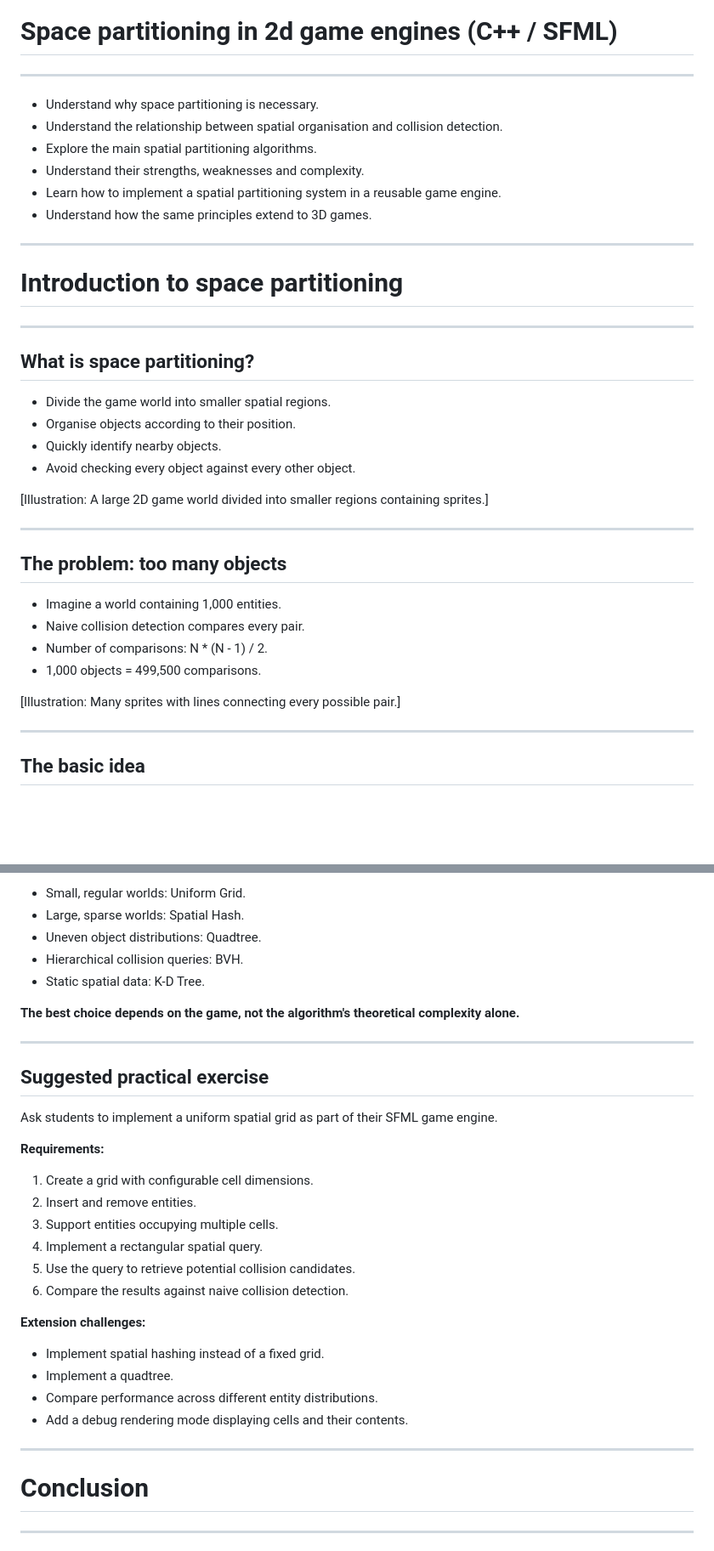
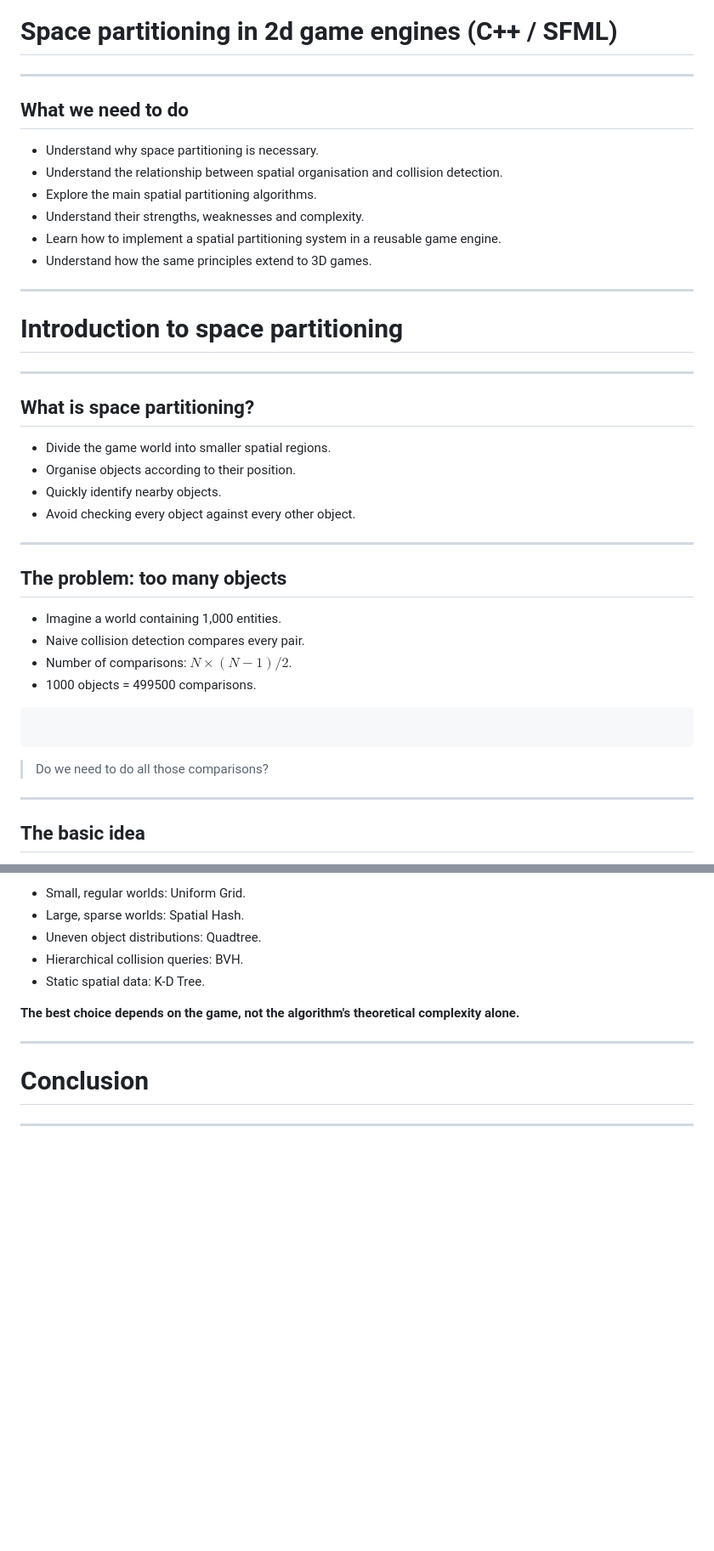
Before and after one commit to jcordry/gec, a Markdown page: l13b.md, 2 parts joined by grey strips. Shown at 85% size. Rendered like a GitHub page; blank space fills up the shorter version.

Commit message:
added big o notation

````diff
--- a/l13b.md
+++ b/l13b.md
@@ -28,11 +28,15 @@ fonttheme: "structuresmallcapsserif"
 
 ---
 
+## What we need to do
+
 - Understand why space partitioning is necessary.
-- Understand the relationship between spatial organisation and collision detection.
+- Understand the relationship between spatial organisation and collision
+  detection.
 - Explore the main spatial partitioning algorithms.
 - Understand their strengths, weaknesses and complexity.
-- Learn how to implement a spatial partitioning system in a reusable game engine.
+- Learn how to implement a spatial partitioning system in a reusable game
+  engine.
 - Understand how the same principles extend to 3D games.
 
 ---
@@ -48,18 +52,20 @@ fonttheme: "structuresmallcapsserif"
 - Quickly identify nearby objects.
 - Avoid checking every object against every other object.
 
-[Illustration: A large 2D game world divided into smaller regions containing sprites.]
-
 ---
 
 ## The problem: too many objects
 
 - Imagine a world containing 1,000 entities.
 - Naive collision detection compares every pair.
-- Number of comparisons: N * (N - 1) / 2.
-- 1,000 objects = 499,500 comparisons.
+- Number of comparisons: $N \times (N - 1) / 2$.
+- 1000 objects = 499500 comparisons.
 
-[Illustration: Many sprites with lines connecting every possible pair.]
+```
+
+```
+
+> Do we need to do all those comparisons?
 
 ---
 
@@ -597,28 +601,6 @@ public:
 
 ---
 
-## Suggested practical exercise
-
-Ask students to implement a uniform spatial grid as part of their SFML game engine.
-
-**Requirements:**
-
-1. Create a grid with configurable cell dimensions.
-2. Insert and remove entities.
-3. Support entities occupying multiple cells.
-4. Implement a rectangular spatial query.
-5. Use the query to retrieve potential collision candidates.
-6. Compare the results against naive collision detection.
-
-**Extension challenges:**
-
-- Implement spatial hashing instead of a fixed grid.
-- Implement a quadtree.
-- Compare performance across different entity distributions.
-- Add a debug rendering mode displaying cells and their contents.
-
----
-
 # Conclusion
 
 ---
````
Also changed, not shown: other parts of l13b.md (+3 -5 lines), img/big_o_linear_gnuplot.png (added).
